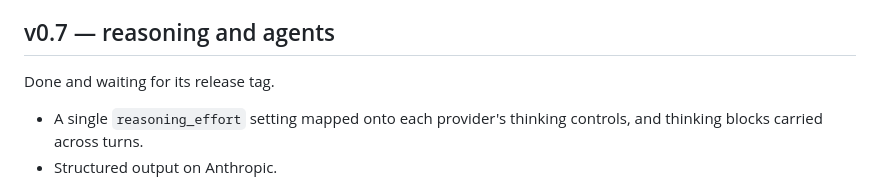
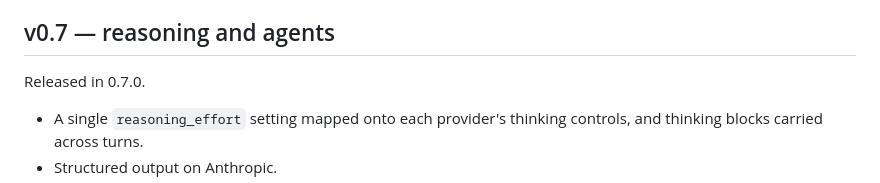
Before and after one commit to Ragmux/ragmux, a Markdown page: ROADMAP.md, the part around the change. Rendered like a GitHub page.

Commit message:
Release 0.7.0

```diff
--- a/ROADMAP.md
+++ b/ROADMAP.md
@@ -56,7 +56,7 @@ Released in 0.6.0.
 
 ## v0.7 — reasoning and agents
 
-Done and waiting for its release tag.
+Released in 0.7.0.
 
 - A single `reasoning_effort` setting mapped onto each provider's thinking controls, and
   thinking blocks carried across turns.
```
Also changed, not shown: CHANGELOG.md (+4 -1 lines), SECURITY.md (+1 -1 lines).
